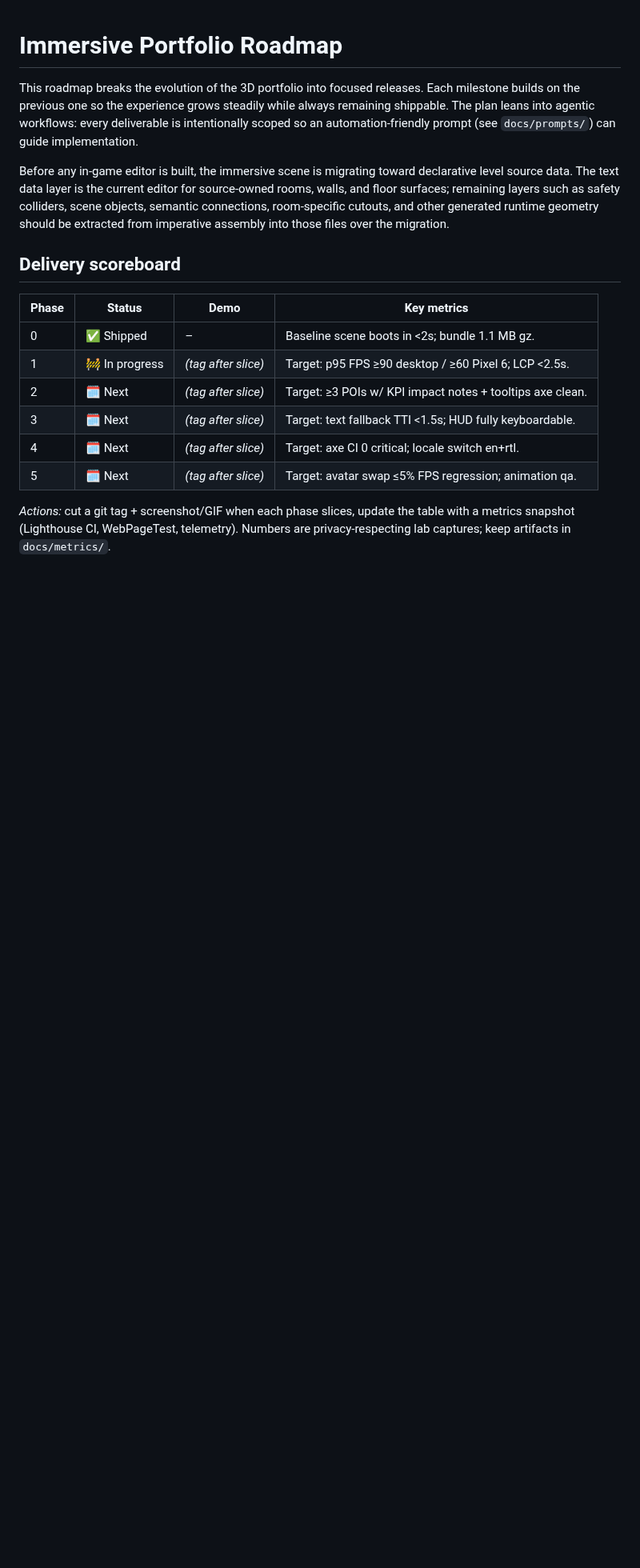
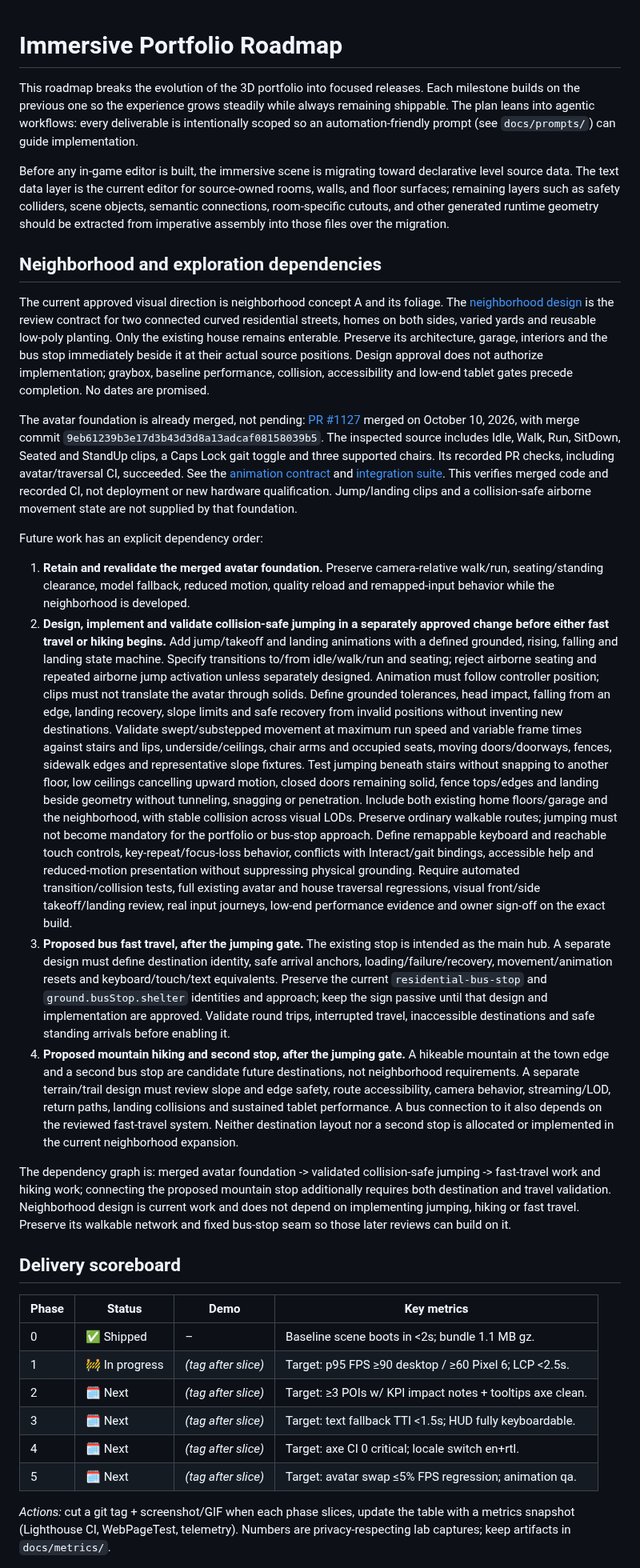
Before and after one commit to futuroptimist/danielsmith.io, a Markdown page: docs/roadmap.md, the part around the change. Shown at 80% size. Drawn GitHub-style; blank space fills up the shorter version.

```diff
--- a/docs/roadmap.md
+++ b/docs/roadmap.md
@@ -11,6 +11,73 @@ source-owned rooms, walls, and floor surfaces; remaining layers such as safety
 colliders, scene objects, semantic connections, room-specific cutouts, and
 other generated runtime geometry should be extracted from imperative assembly
 into those files over the migration.
+
+## Neighborhood and exploration dependencies
+
+The current approved visual direction is neighborhood concept A and its foliage.
+The [neighborhood design](design/neighborhood-expansion.md) is the review contract for
+two connected curved residential streets, homes on both sides, varied yards and reusable
+low-poly planting. Only the existing house remains enterable. Preserve its architecture,
+garage, interiors and the bus stop immediately beside it at their actual source positions.
+Design approval does not authorize implementation; graybox, baseline performance,
+collision, accessibility and low-end tablet gates precede completion. No dates are promised.
+
+The avatar foundation is already merged, not pending: [PR #1127](https://github.com/futuroptimist/danielsmith.io/pull/1127)
+merged on October 10, 2026, with merge commit `9eb61239b3e17d3b43d3d8a13adcaf08158039b5`.
+The inspected source includes Idle, Walk, Run, SitDown, Seated and StandUp clips, a
+Caps Lock gait toggle and three supported chairs. Its recorded PR checks, including
+avatar/traversal CI, succeeded. See the [animation contract](architecture/animated-avatar.md)
+and [integration suite](../playwright/avatar-integration.spec.ts). This verifies merged
+code and recorded CI, not deployment or new hardware qualification. Jump/landing clips
+and a collision-safe airborne movement state are not supplied by that foundation.
+
+Future work has an explicit dependency order:
+
+1. **Retain and revalidate the merged avatar foundation.** Preserve camera-relative
+   walk/run, seating/standing clearance, model fallback, reduced motion, quality reload
+   and remapped-input behavior while the neighborhood is developed.
+2. **Design, implement and validate collision-safe jumping in a separately approved
+   change before either fast travel or hiking begins.** Add jump/takeoff and landing
+   animations with a defined grounded, rising, falling and landing state machine.
+   Specify transitions to/from idle/walk/run and seating; reject airborne seating and
+   repeated airborne jump activation unless separately designed. Animation must follow
+   controller position; clips must not translate the avatar through solids. Define
+   grounded tolerances, head impact, falling from an edge, landing recovery, slope
+   limits and safe recovery from invalid positions without inventing new destinations.
+   Validate swept/substepped movement at maximum run speed and variable frame times
+   against stairs and lips, underside/ceilings, chair arms and occupied seats, moving
+   doors/doorways, fences, sidewalk edges and representative slope fixtures. Test
+   jumping beneath stairs without snapping to another floor, low ceilings cancelling
+   upward motion, closed doors remaining solid, fence tops/edges and landing beside
+   geometry without tunneling, snagging or penetration. Include both existing home
+   floors/garage and the neighborhood, with stable collision across visual LODs.
+   Preserve ordinary walkable routes; jumping must not become mandatory for the
+   portfolio or bus-stop approach. Define remappable keyboard and reachable touch
+   controls, key-repeat/focus-loss behavior, conflicts with Interact/gait bindings,
+   accessible help and reduced-motion presentation without suppressing physical
+   grounding. Require automated transition/collision tests, full existing avatar and
+   house traversal regressions, visual front/side takeoff/landing review, real input
+   journeys, low-end performance evidence and owner sign-off on the exact build.
+3. **Proposed bus fast travel, after the jumping gate.** The existing stop is intended
+   as the main hub. A separate design must define destination identity, safe arrival
+   anchors, loading/failure/recovery, movement/animation resets and keyboard/touch/text
+   equivalents. Preserve the current `residential-bus-stop` and
+   `ground.busStop.shelter` identities and approach; keep the sign passive until that
+   design and implementation are approved. Validate round trips, interrupted travel,
+   inaccessible destinations and safe standing arrivals before enabling it.
+4. **Proposed mountain hiking and second stop, after the jumping gate.** A hikeable
+   mountain at the town edge and a second bus stop are candidate future destinations,
+   not neighborhood requirements. A separate terrain/trail design must review slope
+   and edge safety, route accessibility, camera behavior, streaming/LOD, return paths,
+   landing collisions and sustained tablet performance. A bus connection to it also
+   depends on the reviewed fast-travel system. Neither destination layout nor a second
+   stop is allocated or implemented in the current neighborhood expansion.
+
+The dependency graph is: merged avatar foundation -> validated collision-safe jumping
+-> fast-travel work and hiking work; connecting the proposed mountain stop additionally
+requires both destination and travel validation. Neighborhood design is current work
+and does not depend on implementing jumping, hiking or fast travel. Preserve its
+walkable network and fixed bus-stop seam so those later reviews can build on it.
 
 ## Delivery scoreboard
 
```
Also changed, not shown: docs/design/neighborhood-expansion.md (added, +320 -0 lines), 1 other file.
